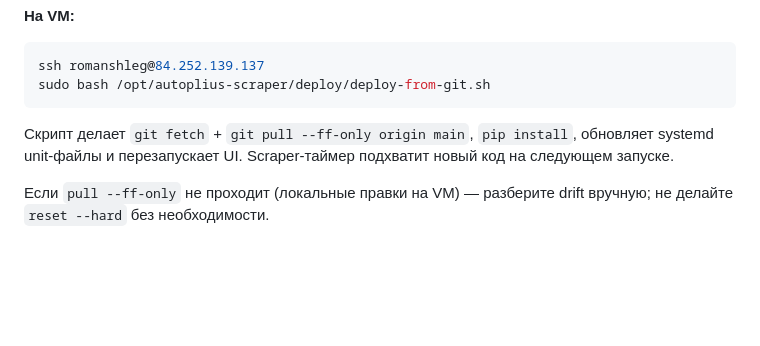
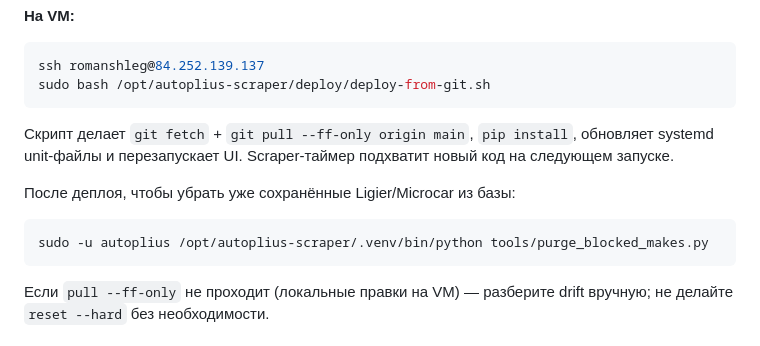
Before and after one commit to Barmatux/autoplius-scraper, a Markdown page: README.md, the part around the change. GitHub-like rendering; blank space fills up the shorter version.

Commit message:
Document purge_blocked_makes step after git deploy on VM.
Co-authored-by: Cursor <cursoragent@cursor.com>

````diff
--- a/README.md
+++ b/README.md
@@ -107,6 +107,12 @@ sudo bash /opt/autoplius-scraper/deploy/deploy-from-git.sh
 
 Скрипт делает `git fetch` + `git pull --ff-only origin main`, `pip install`, обновляет systemd unit-файлы и перезапускает UI. Scraper-таймер подхватит новый код на следующем запуске.
 
+После деплоя, чтобы убрать уже сохранённые Ligier/Microcar из базы:
+
+```bash
+sudo -u autoplius /opt/autoplius-scraper/.venv/bin/python tools/purge_blocked_makes.py
+```
+
 Если `pull --ff-only` не проходит (локальные правки на VM) — разберите drift вручную; не делайте `reset --hard` без необходимости.
 
 ## Хранение
````
